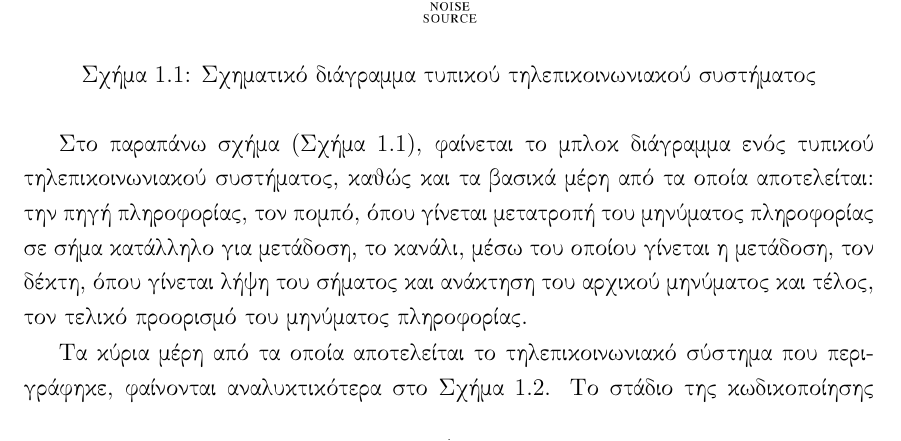
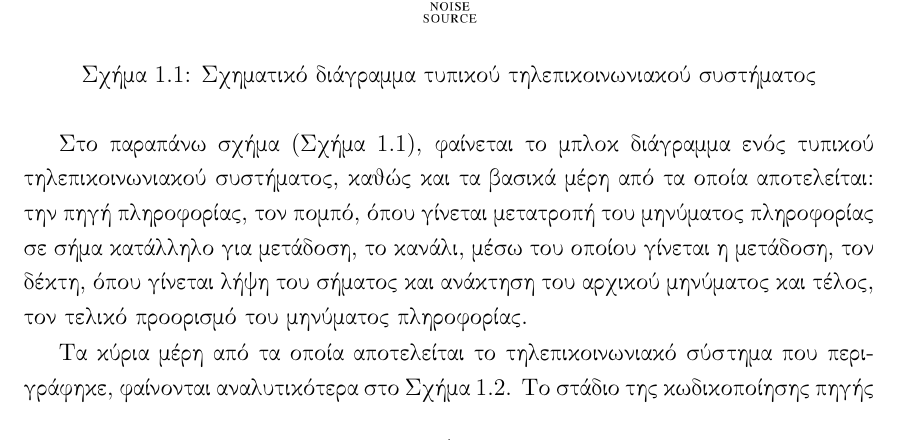
Before and after one commit to CPanourgias/Final-thesis, a LaTeX thesis (main.tex, which reads Chapters/chapter1.tex): part of page 17 of 69, cut so that both start at the same text. Compiled offline with pdfLaTeX; a missing bibliography style is replaced by a similar one.

Commit message:
Final corrections #2

```diff
--- a/Chapters/chapter1.tex
+++ b/Chapters/chapter1.tex
@@ -9,7 +9,7 @@
 
 Στο παραπάνω σχήμα (Σχήμα \ref{fig:telecom system}), φαίνεται το μπλοκ διάγραμμα ενός τυπικού τηλεπικοινωνιακού συστήματος, καθώς και τα βασικά μέρη από τα οποία αποτελείται: την πηγή πληροφορίας, τον πομπό, όπου γίνεται μετατροπή του μηνύματος πληροφορίας σε σήμα κατάλληλο για μετάδοση, το κανάλι, μέσω του οποίου γίνεται η μετάδοση, τον δέκτη, όπου γίνεται λήψη του σήματος και ανάκτηση του αρχικού μηνύματος και τέλος, τον τελικό προορισμό του μηνύματος πληροφορίας.
 
-Tα κύρια μέρη από τα οποία αποτελείται το τηλεπικοινωνιακό σύστημα που περιγράφηκε, φαίνονται αναλυκτικότερα στο Σχήμα \ref{fig:telecom system 2}. Tο στάδιο της κωδικοποίησης πηγής (\en{source encoding}) δεν μας απασχολεί, οπότε και θεωρείται πως από τον κωδικοποιητή πηγής εξέρχεται μια διακριτή ακολουθία από ανεξάρτητα και ομοιόμορφα κατανεμημένα (\en{independent \& identically distributed - i.i.d.}) σύμβολα, τα οποία εισάγονται στον κωδικοποιητή καναλιού (\en{channel encoder}).
+Tα κύρια μέρη από τα οποία αποτελείται το τηλεπικοινωνιακό σύστημα που περιγράφηκε, φαίνονται αναλυτικότερα στο Σχήμα \ref{fig:telecom system 2}. Tο στάδιο της κωδικοποίησης πηγής (\en{source encoding}) δεν μας απασχολεί, οπότε και θεωρείται πως από τον κωδικοποιητή πηγής εξέρχεται μια διακριτή ακολουθία από ανεξάρτητα και ομοιόμορφα κατανεμημένα (\en{independent \& identically distributed - i.i.d.}) σύμβολα, τα οποία εισάγονται στον κωδικοποιητή καναλιού (\en{channel encoder}).
 
 \begin{figure}[h]
 \center{\includegraphics[width=0.8\linewidth]{figures/comm_system_2.png}}
```
Also changed, not shown: Chapters/chapter1.tex (2 more changed lines).
